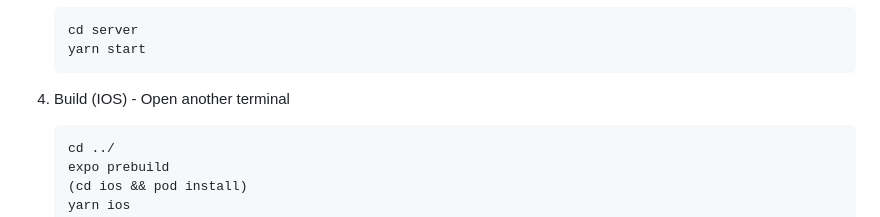
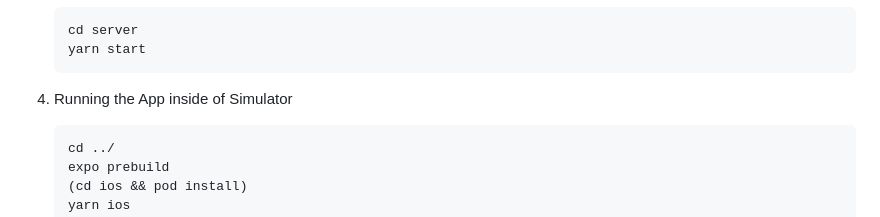
Before and after one commit to juliusdejon/uvante, a Markdown page: README.md, the part around the change. Rendered like a GitHub page.

````diff
--- a/README.md
+++ b/README.md
@@ -111,7 +111,7 @@ Before you begin, ensure you have met the following requirements:
    ```
 
 
-4. Build (IOS) - Open another terminal
+4. Running the App inside of Simulator
    ```bash
    cd ../
    expo prebuild
````
